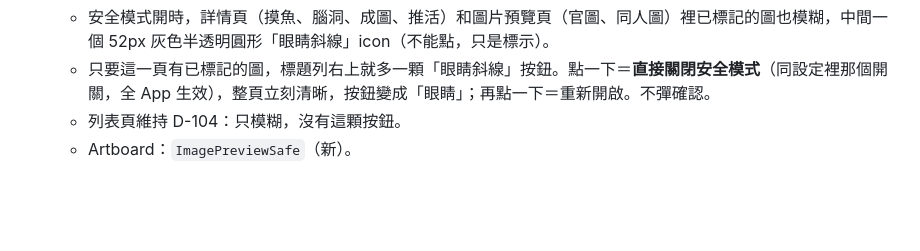
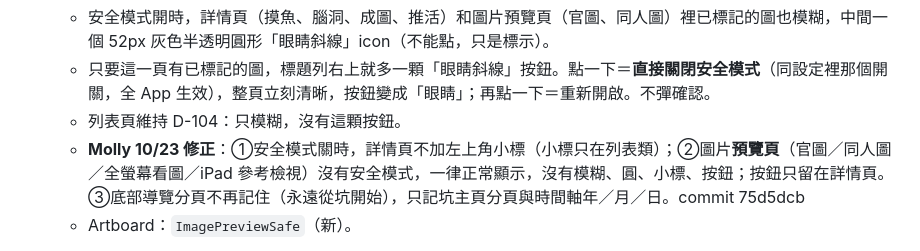
Before and after one commit to pierropropeller/my-drawing-drawer, a Markdown page: docs/CHANGELOG.md, the part around the change. GitHub-like rendering; blank space fills up the shorter version.

Commit message:
文件：P-042 標記完成、D-110 補 Molly 10/23 修正
Co-Authored-By: Claude Sonnet 5.5 <noreply@anthropic.com>
Claude-Session: https://claude.ai/code/session_01HzNHYzB8c8juZs75pqD9u8

```diff
--- a/docs/CHANGELOG.md
+++ b/docs/CHANGELOG.md
@@ -30,6 +30,7 @@
   - 安全模式開時，詳情頁（摸魚、腦洞、成圖、推活）和圖片預覽頁（官圖、同人圖）裡已標記的圖也模糊，中間一個 52px 灰色半透明圓形「眼睛斜線」icon（不能點，只是標示）。
   - 只要這一頁有已標記的圖，標題列右上就多一顆「眼睛斜線」按鈕。點一下＝**直接關閉安全模式**（同設定裡那個開關，全 App 生效），整頁立刻清晰，按鈕變成「眼睛」；再點一下＝重新開啟。不彈確認。
   - 列表頁維持 D-104：只模糊，沒有這顆按鈕。
+  - **Molly 10/23 修正**：①安全模式關時，詳情頁不加左上角小標（小標只在列表類）；②圖片**預覽頁**（官圖／同人圖／全螢幕看圖／iPad 參考檢視）沒有安全模式，一律正常顯示，沒有模糊、圓、小標、按鈕；按鈕只留在詳情頁。③底部導覽分頁不再記住（永遠從坑開始），只記坑主頁分頁與時間軸年／月／日。commit 75d5dcb
   - Artboard：`ImagePreviewSafe`（新）。
 - **D-111** **底部導覽「目標」改名「時間軸」**：icon 改成直線＋兩點＋橫線的時間軸 icon；年／月／日三頁的大標題也改「時間軸」。頁面內的「年度目標」「月度小目標」字樣照舊（目標是時間軸裡的一部分，可以完全不設）。所有帶導覽列的 artboard 都已更新。 ✅ commit a272ec8
 - **D-112** **時間軸 · 年：看得到每個月的小目標**（年＝大資料夾，月＝裡面的小資料夾）： ✅ commit a272ec8
```
Also changed, not shown: docs/CHANGELOG_IPAD.md (+1 -1 lines).
